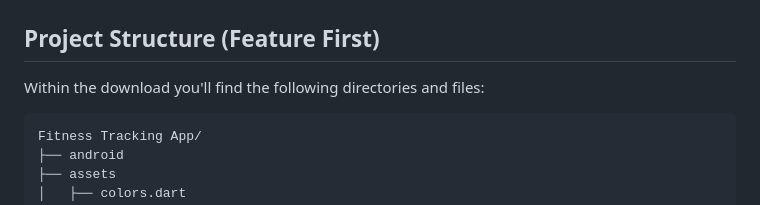
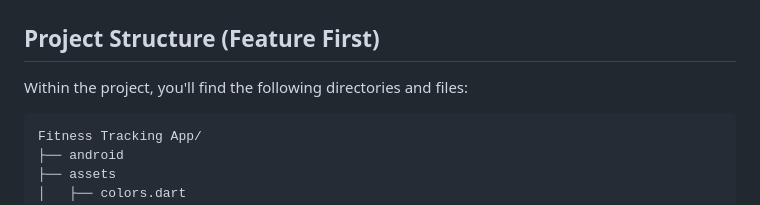
Before and after one commit to Margub-Morshed/Fitness-Tracking-App, a Markdown page: README.md, the part around one of its changes. GitHub-like rendering.

````diff
--- a/README.md
+++ b/README.md
@@ -45,7 +43,7 @@ https://github.com/user-attachments/assets/e78a405e-3024-4108-9162-7c3b181215ca
 | <img src="assets/images/home.png" height="400" width="auto"> | <img src="assets/images/activity.png" height="400" width="auto"> | <img src="assets/images/statistics.png" height="400" width="auto"> | <img src="assets/images/profile.png" height="400" width="auto"> |
 
 ## Project Structure (Feature First)
-Within the download you'll find the following directories and files:
+Within the project, you'll find the following directories and files:
 
 ```
 Fitness Tracking App/
````
Also changed, not shown: other parts of README.md (+1 -3 lines).
